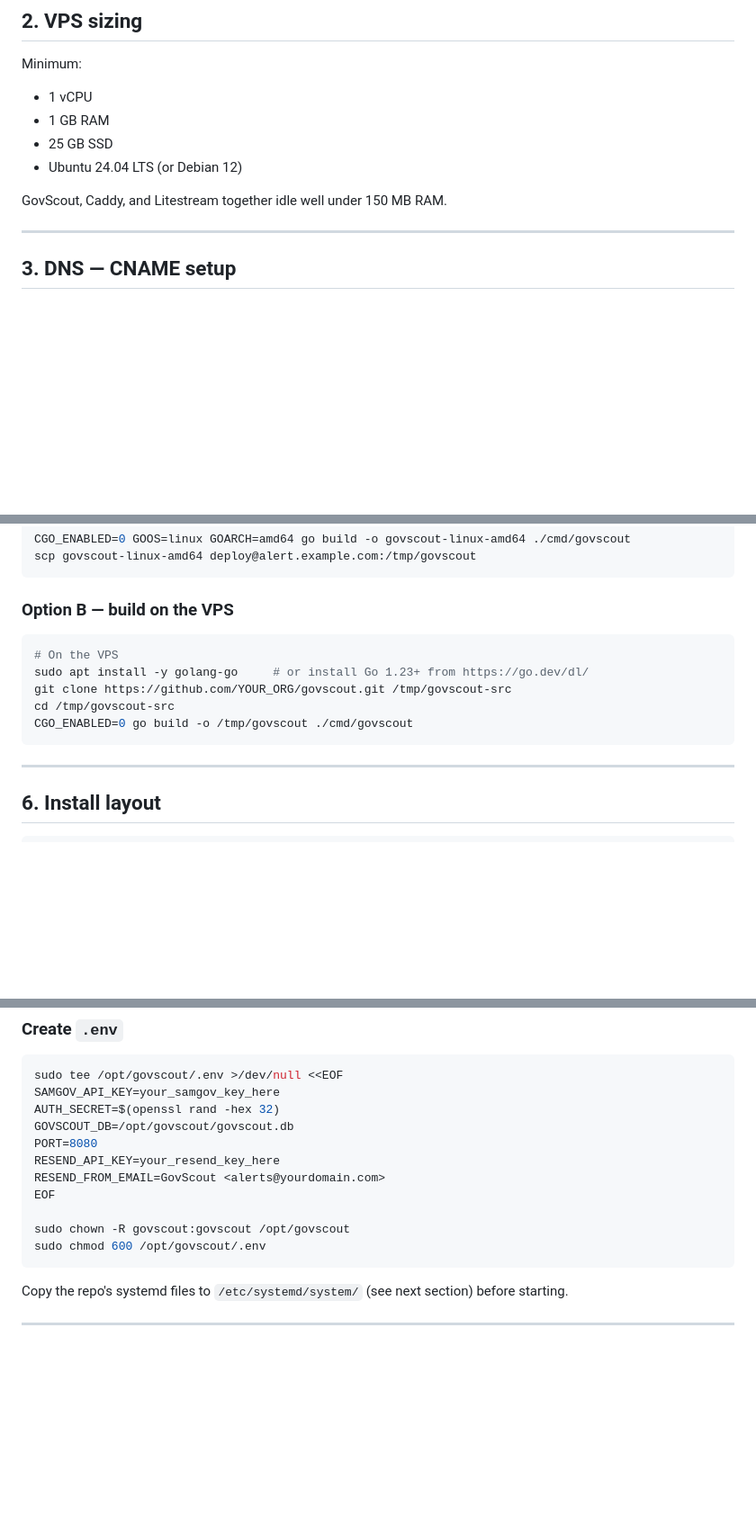
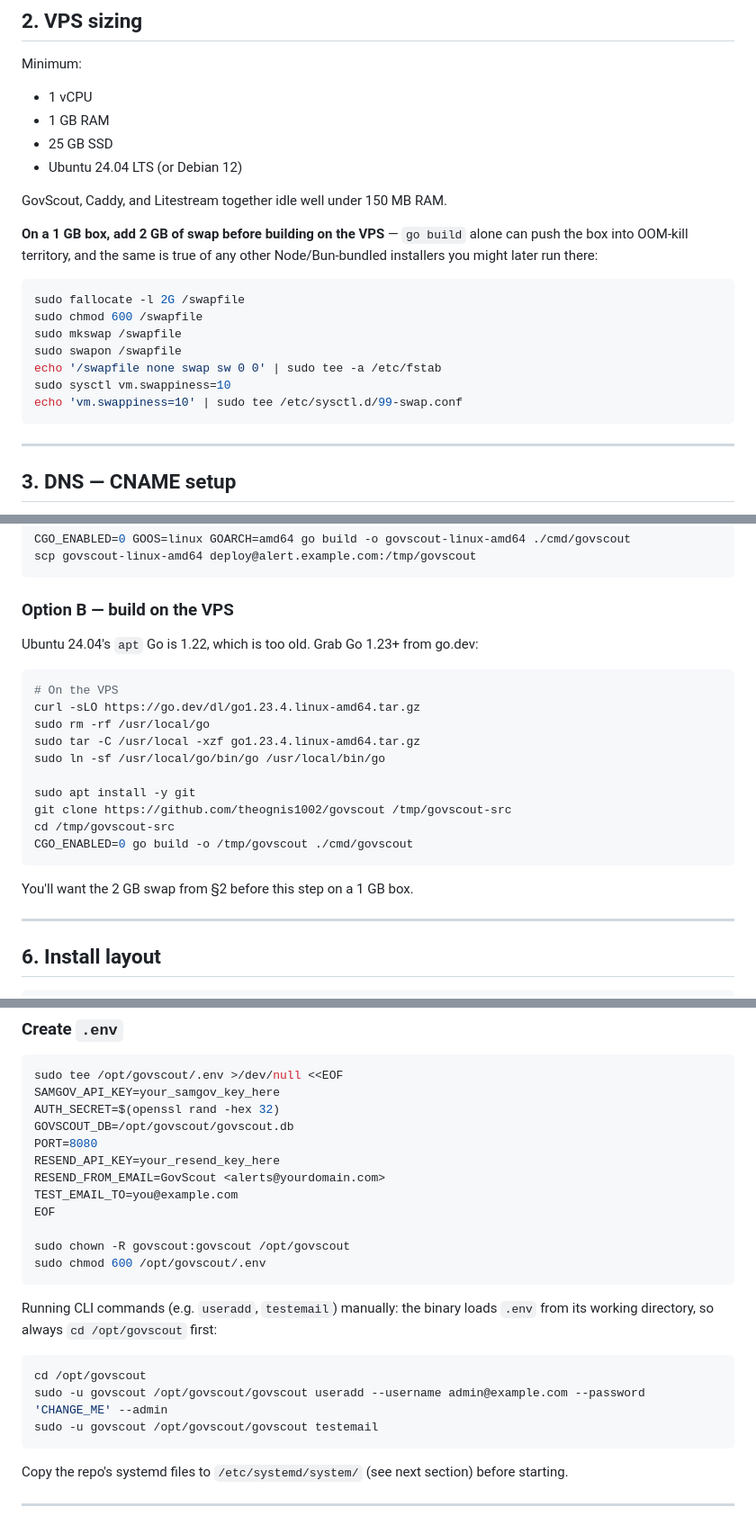
Before and after one commit to theognis1002/govscout, a Markdown page: docs/deploy.md, 3 parts joined by grey strips. Shown at 90% size. Drawn GitHub-style; blank space fills up the shorter version.

Commit message:
docs: deploy.md fixes from first real VPS run — swap, Go install, Caddy log dir, .env cwd

````diff
--- a/docs/deploy.md
+++ b/docs/deploy.md
@@ -37,6 +37,18 @@ Minimum:
 - Ubuntu 24.04 LTS (or Debian 12)
 
 GovScout, Caddy, and Litestream together idle well under 150 MB RAM.
+
+**On a 1 GB box, add 2 GB of swap before building on the VPS** — `go build` alone can push the box into OOM-kill territory, and the same is true of any other Node/Bun-bundled installers you might later run there:
+
+```bash
+sudo fallocate -l 2G /swapfile
+sudo chmod 600 /swapfile
+sudo mkswap /swapfile
+sudo swapon /swapfile
+echo '/swapfile none swap sw 0 0' | sudo tee -a /etc/fstab
+sudo sysctl vm.swappiness=10
+echo 'vm.swappiness=10' | sudo tee /etc/sysctl.d/99-swap.conf
+```
 
 ---
 
@@ -118,13 +130,22 @@ scp govscout-linux-amd64 deploy@alert.example.com:/tmp/govscout
 
 ### Option B — build on the VPS
 
+Ubuntu 24.04's `apt` Go is 1.22, which is too old. Grab Go 1.23+ from go.dev:
+
 ```bash
 # On the VPS
-sudo apt install -y golang-go     # or install Go 1.23+ from https://go.dev/dl/
-git clone https://github.com/YOUR_ORG/govscout.git /tmp/govscout-src
+curl -sLO https://go.dev/dl/go1.23.4.linux-amd64.tar.gz
+sudo rm -rf /usr/local/go
+sudo tar -C /usr/local -xzf go1.23.4.linux-amd64.tar.gz
+sudo ln -sf /usr/local/go/bin/go /usr/local/bin/go
+
+sudo apt install -y git
+git clone https://github.com/theognis1002/govscout /tmp/govscout-src
 cd /tmp/govscout-src
 CGO_ENABLED=0 go build -o /tmp/govscout ./cmd/govscout
 ```
+
+You'll want the 2 GB swap from §2 before this step on a 1 GB box.
 
 ---
 
@@ -148,10 +169,19 @@ GOVSCOUT_DB=/opt/govscout/govscout.db
 PORT=8080
 RESEND_API_KEY=your_resend_key_here
 RESEND_FROM_EMAIL=GovScout <alerts@yourdomain.com>
+TEST_EMAIL_TO=you@example.com
 EOF
 
 sudo chown -R govscout:govscout /opt/govscout
 sudo chmod 600 /opt/govscout/.env
+```
+
+Running CLI commands (e.g. `useradd`, `testemail`) manually: the binary loads `.env` from its working directory, so always `cd /opt/govscout` first:
+
+```bash
+cd /opt/govscout
+sudo -u govscout /opt/govscout/govscout useradd --username admin@example.com --password 'CHANGE_ME' --admin
+sudo -u govscout /opt/govscout/govscout testemail
 ```
 
 Copy the repo's systemd files to `/etc/systemd/system/` (see next section) before starting.
````
Also changed, not shown: other parts of docs/deploy.md (+10 -1 lines).
